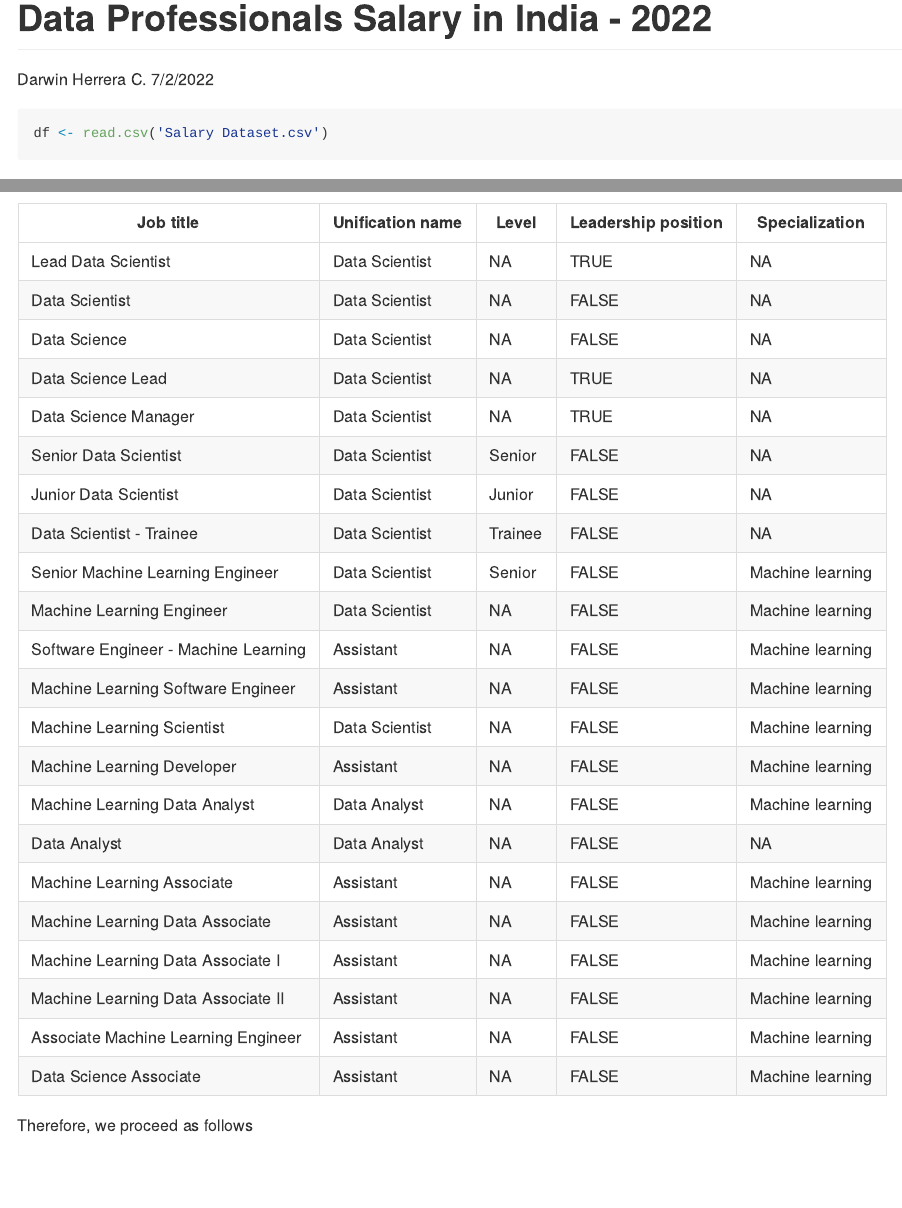
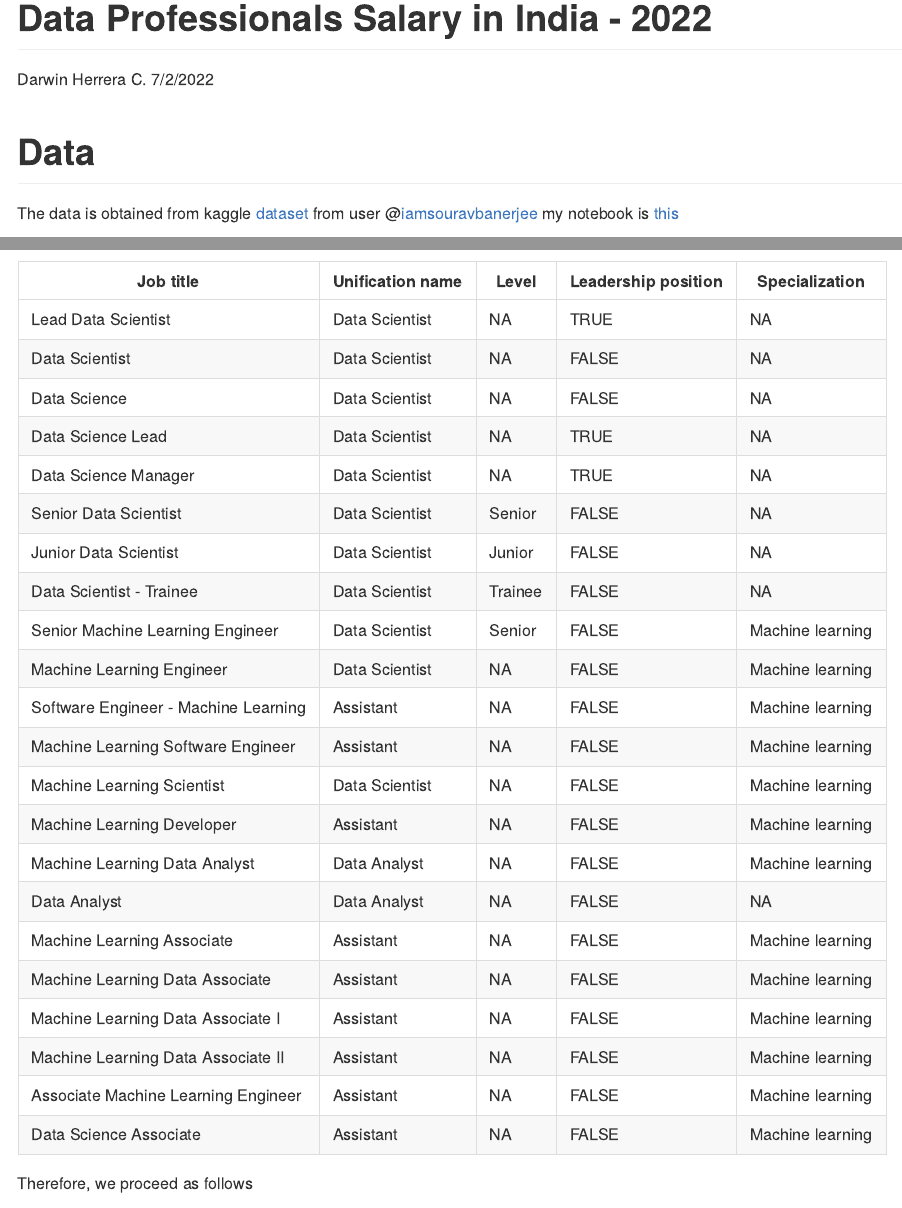
Before and after one commit to darwinhc/data-proffesionals-salary-india-2022.data-analysis, an R Markdown document (Data_proffesional_salary_in_india.Rmd): the page in a window 1100 px wide, from its top, and a second part further down, joined at a grey line. Rendered offline with R 4.5, knitr and Pandoc, with nearby package versions; some code elsewhere in the file could not run offline; long lines of code are wrapped.

Commit message:
Kaggle info

````diff
--- a/Data_proffesional_salary_in_india.Rmd
+++ b/Data_proffesional_salary_in_india.Rmd
@@ -15,8 +15,8 @@ library(grid)
 library(gridExtra)
 ```
 
-
-
+# Data
+The data is obtained from kaggle [dataset](https://www.kaggle.com/iamsouravbanerjee/analytics-industry-salaries-2022-india) from user @[iamsouravbanerjee](https://www.kaggle.com/iamsouravbanerjee) my notebook is [this](https://www.kaggle.com/darwinhc/data-professionals-salary-in-india-2022/data)
 ```{r}
 df <- read.csv('Salary Dataset.csv')
 ```
````
Also changed, not shown: README.md, Data_proffesional_salary_in_india.Rmd (2 more changed lines).
